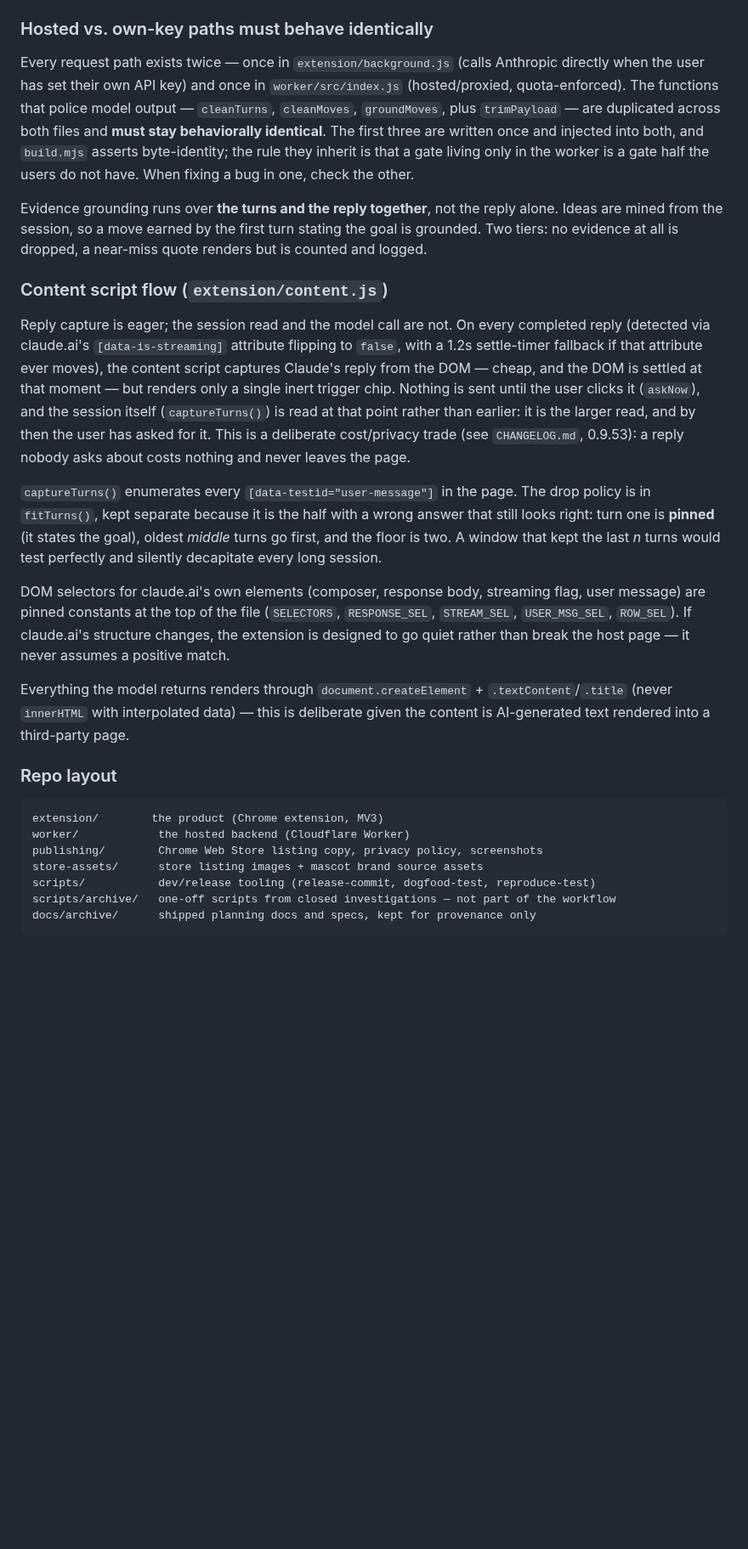
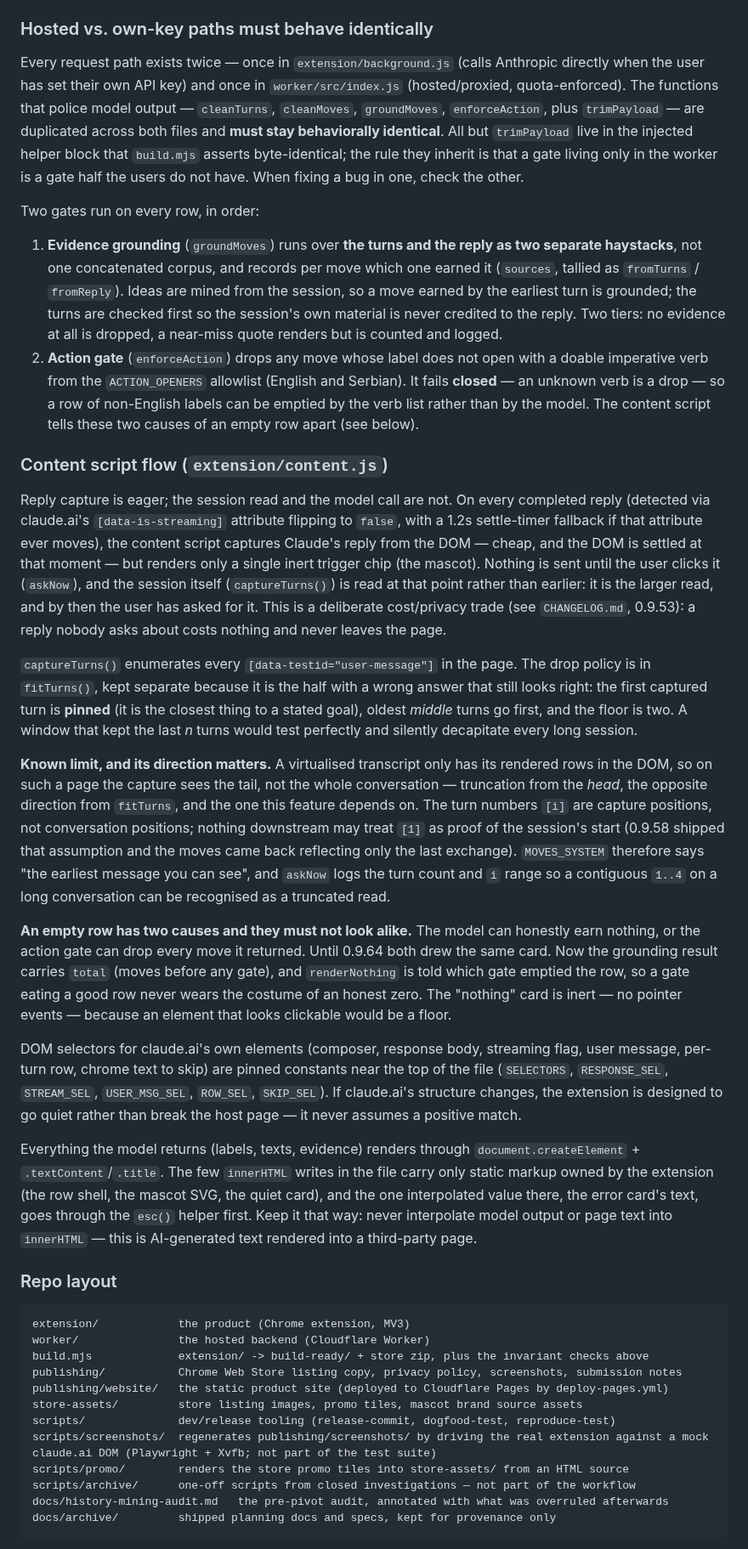
Before and after one commit to 33kain/contexa, a Markdown page: CLAUDE.md, the part around one of its changes. Shown at 85% size. GitHub-like rendering; blank space fills up the shorter version.

````diff
--- a/CLAUDE.md
+++ b/CLAUDE.md
@@ -48,28 +56,40 @@ This was not always so. Until 0.9.58 the worker served three extension generatio
 
 ### Hosted vs. own-key paths must behave identically
 
-Every request path exists twice — once in `extension/background.js` (calls Anthropic directly when the user has set their own API key) and once in `worker/src/index.js` (hosted/proxied, quota-enforced). The functions that police model output — `cleanTurns`, `cleanMoves`, `groundMoves`, plus `trimPayload` — are duplicated across both files and **must stay behaviorally identical**. The first three are written once and injected into both, and `build.mjs` asserts byte-identity; the rule they inherit is that a gate living only in the worker is a gate half the users do not have. When fixing a bug in one, check the other.
+Every request path exists twice — once in `extension/background.js` (calls Anthropic directly when the user has set their own API key) and once in `worker/src/index.js` (hosted/proxied, quota-enforced). The functions that police model output — `cleanTurns`, `cleanMoves`, `groundMoves`, `enforceAction`, plus `trimPayload` — are duplicated across both files and **must stay behaviorally identical**. All but `trimPayload` live in the injected helper block that `build.mjs` asserts byte-identical; the rule they inherit is that a gate living only in the worker is a gate half the users do not have. When fixing a bug in one, check the other.
 
-Evidence grounding runs over **the turns and the reply together**, not the reply alone. Ideas are mined from the session, so a move earned by the first turn stating the goal is grounded. Two tiers: no evidence at all is dropped, a near-miss quote renders but is counted and logged.
+Two gates run on every row, in order:
+
+1. **Evidence grounding** (`groundMoves`) runs over **the turns and the reply as two separate haystacks**, not one concatenated corpus, and records per move which one earned it (`sources`, tallied as `fromTurns` / `fromReply`). Ideas are mined from the session, so a move earned by the earliest turn is grounded; the turns are checked first so the session's own material is never credited to the reply. Two tiers: no evidence at all is dropped, a near-miss quote renders but is counted and logged.
+2. **Action gate** (`enforceAction`) drops any move whose label does not open with a doable imperative verb from the `ACTION_OPENERS` allowlist (English and Serbian). It fails **closed** — an unknown verb is a drop — so a row of non-English labels can be emptied by the verb list rather than by the model. The content script tells these two causes of an empty row apart (see below).
 
 ### Content script flow (`extension/content.js`)
 
-Reply capture is eager; the session read and the model call are not. On every completed reply (detected via claude.ai's `[data-is-streaming]` attribute flipping to `false`, with a 1.2s settle-timer fallback if that attribute ever moves), the content script captures Claude's reply from the DOM — cheap, and the DOM is settled at that moment — but renders only a single inert trigger chip. Nothing is sent until the user clicks it (`askNow`), and the session itself (`captureTurns()`) is read at that point rather than earlier: it is the larger read, and by then the user has asked for it. This is a deliberate cost/privacy trade (see `CHANGELOG.md`, 0.9.53): a reply nobody asks about costs nothing and never leaves the page.
+Reply capture is eager; the session read and the model call are not. On every completed reply (detected via claude.ai's `[data-is-streaming]` attribute flipping to `false`, with a 1.2s settle-timer fallback if that attribute ever moves), the content script captures Claude's reply from the DOM — cheap, and the DOM is settled at that moment — but renders only a single inert trigger chip (the mascot). Nothing is sent until the user clicks it (`askNow`), and the session itself (`captureTurns()`) is read at that point rather than earlier: it is the larger read, and by then the user has asked for it. This is a deliberate cost/privacy trade (see `CHANGELOG.md`, 0.9.53): a reply nobody asks about costs nothing and never leaves the page.
 
-`captureTurns()` enumerates every `[data-testid="user-message"]` in the page. The drop policy is in `fitTurns()`, kept separate because it is the half with a wrong answer that still looks right: turn one is **pinned** (it states the goal), oldest *middle* turns go first, and the floor is two. A window that kept the last *n* turns would test perfectly and silently decapitate every long session.
+`captureTurns()` enumerates every `[data-testid="user-message"]` in the page. The drop policy is in `fitTurns()`, kept separate because it is the half with a wrong answer that still looks right: the first captured turn is **pinned** (it is the closest thing to a stated goal), oldest *middle* turns go first, and the floor is two. A window that kept the last *n* turns would test perfectly and silently decapitate every long session.
 
-DOM selectors for claude.ai's own elements (composer, response body, streaming flag, user message) are pinned constants at the top of the file (`SELECTORS`, `RESPONSE_SEL`, `STREAM_SEL`, `USER_MSG_SEL`, `ROW_SEL`). If claude.ai's structure changes, the extension is designed to go quiet rather than break the host page — it never assumes a positive match.
+**Known limit, and its direction matters.** A virtualised transcript only has its rendered rows in the DOM, so on such a page the capture sees the tail, not the whole conversation — truncation from the *head*, the opposite direction from `fitTurns`, and the one this feature depends on. The turn numbers `[i]` are capture positions, not conversation positions; nothing downstream may treat `[1]` as proof of the session's start (0.9.58 shipped that assumption and the moves came back reflecting only the last exchange). `MOVES_SYSTEM` therefore says "the earliest message you can see", and `askNow` logs the turn count and `i` range so a contiguous `1..4` on a long conversation can be recognised as a truncated read.
 
-Everything the model returns renders through `document.createElement` + `.textContent`/`.title` (never `innerHTML` with interpolated data) — this is deliberate given the content is AI-generated text rendered into a third-party page.
+**An empty row has two causes and they must not look alike.** The model can honestly earn nothing, or the action gate can drop every move it returned. Until 0.9.64 both drew the same card. Now the grounding result carries `total` (moves before any gate), and `renderNothing` is told which gate emptied the row, so a gate eating a good row never wears the costume of an honest zero. The "nothing" card is inert — no pointer events — because an element that looks clickable would be a floor.
+
+DOM selectors for claude.ai's own elements (composer, response body, streaming flag, user message, per-turn row, chrome text to skip) are pinned constants near the top of the file (`SELECTORS`, `RESPONSE_SEL`, `STREAM_SEL`, `USER_MSG_SEL`, `ROW_SEL`, `SKIP_SEL`). If claude.ai's structure changes, the extension is designed to go quiet rather than break the host page — it never assumes a positive match.
+
+Everything the model returns (labels, texts, evidence) renders through `document.createElement` + `.textContent`/`.title`. The few `innerHTML` writes in the file carry only static markup owned by the extension (the row shell, the mascot SVG, the quiet card), and the one interpolated value there, the error card's text, goes through the `esc()` helper first. Keep it that way: never interpolate model output or page text into `innerHTML` — this is AI-generated text rendered into a third-party page.
 
 ### Repo layout
 
 ```
-extension/        the product (Chrome extension, MV3)
-worker/            the hosted backend (Cloudflare Worker)
-publishing/        Chrome Web Store listing copy, privacy policy, screenshots
-store-assets/      store listing images + mascot brand source assets
-scripts/           dev/release tooling (release-commit, dogfood-test, reproduce-test)
-scripts/archive/   one-off scripts from closed investigations — not part of the workflow
-docs/archive/      shipped planning docs and specs, kept for provenance only
+extension/            the product (Chrome extension, MV3)
+worker/               the hosted backend (Cloudflare Worker)
+build.mjs             extension/ -> build-ready/ + store zip, plus the invariant checks above
+publishing/           Chrome Web Store listing copy, privacy policy, screenshots, submission notes
+publishing/website/   the static product site (deployed to Cloudflare Pages by deploy-pages.yml)
+store-assets/         store listing images, promo tiles, mascot brand source assets
+scripts/              dev/release tooling (release-commit, dogfood-test, reproduce-test)
+scripts/screenshots/  regenerates publishing/screenshots/ by driving the real extension against a mock claude.ai DOM (Playwright + Xvfb; not part of the test suite)
+scripts/promo/        renders the store promo tiles into store-assets/ from an HTML source
+scripts/archive/      one-off scripts from closed investigations — not part of the workflow
+docs/history-mining-audit.md   the pre-pivot audit, annotated with what was overruled afterwards
+docs/archive/         shipped planning docs and specs, kept for provenance only
 ```
````
Also changed, not shown: other parts of CLAUDE.md (+18 -8 lines).
